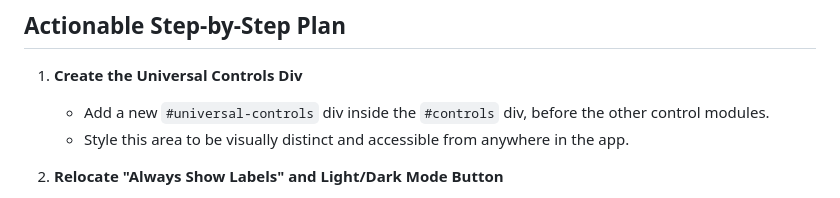
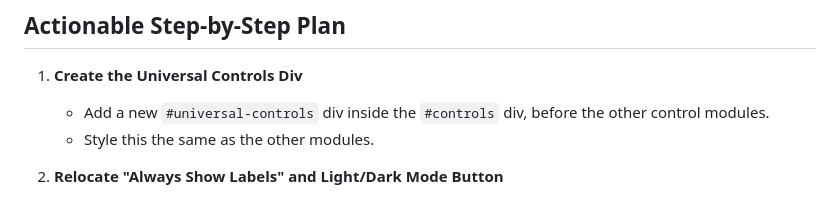
Before and after one commit to NickVuci/MosEdoJiCircleV1.0.0, a Markdown page: dev/plans/header_modification_plan.md, the part around the change. GitHub-like rendering.

Commit message:
Refine styling instructions for the Universal Controls Div to ensure consistency with other modules.

```diff
--- a/dev/plans/header_modification_plan.md
+++ b/dev/plans/header_modification_plan.md
@@ -7,7 +7,7 @@ Remove the traditional header to maximize space for the main circle visualizatio
 ## Actionable Step-by-Step Plan
 1. **Create the Universal Controls Div**
    - Add a new `#universal-controls` div inside the `#controls` div, before the other control modules.
-   - Style this area to be visually distinct and accessible from anywhere in the app.
+   - Style this the same as the other modules.
 
 2. **Relocate "Always Show Labels" and Light/Dark Mode Button**
    - Move these controls into the new `#universal-controls` div.
```
